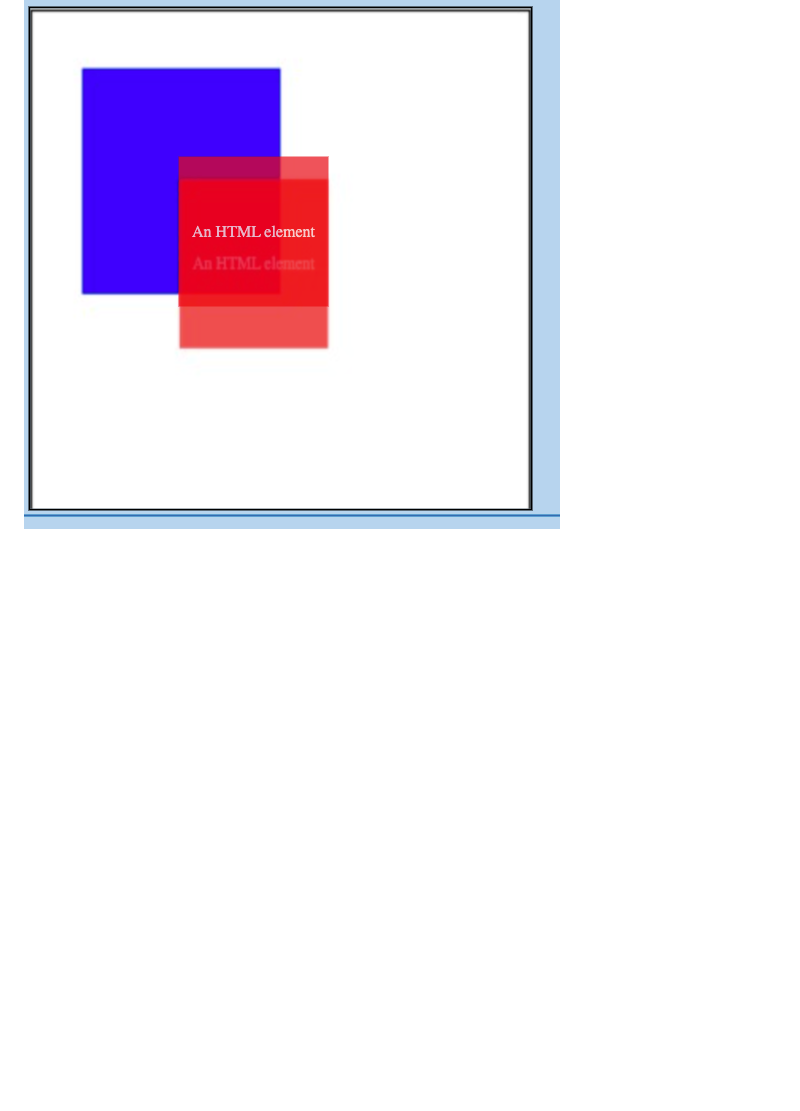
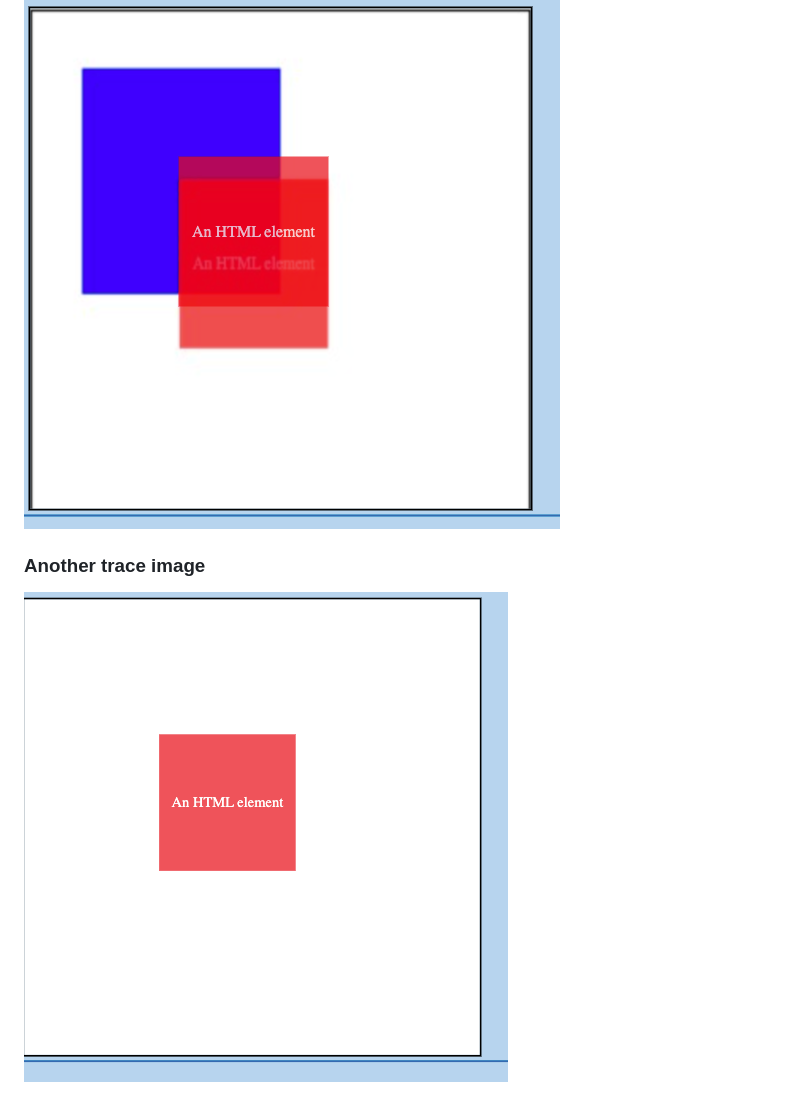
Before and after one commit to craigglennie/playwright-canvas-bug-repro, a Markdown page: README.md, the part around the change. Drawn GitHub-style; pictures changed too: actual-2.png (added); blank space fills up the shorter version.

Commit message:
Add a second different trace image

```diff
--- a/README.md
+++ b/README.md
@@ -23,3 +23,7 @@ Run the single test and see how the trace screenshot doesn't match what the page
 ### Playwright trace image
 
 ![actual](./actual.png)
+
+### Another trace image
+
+![actual](./actual-2.png)
```
